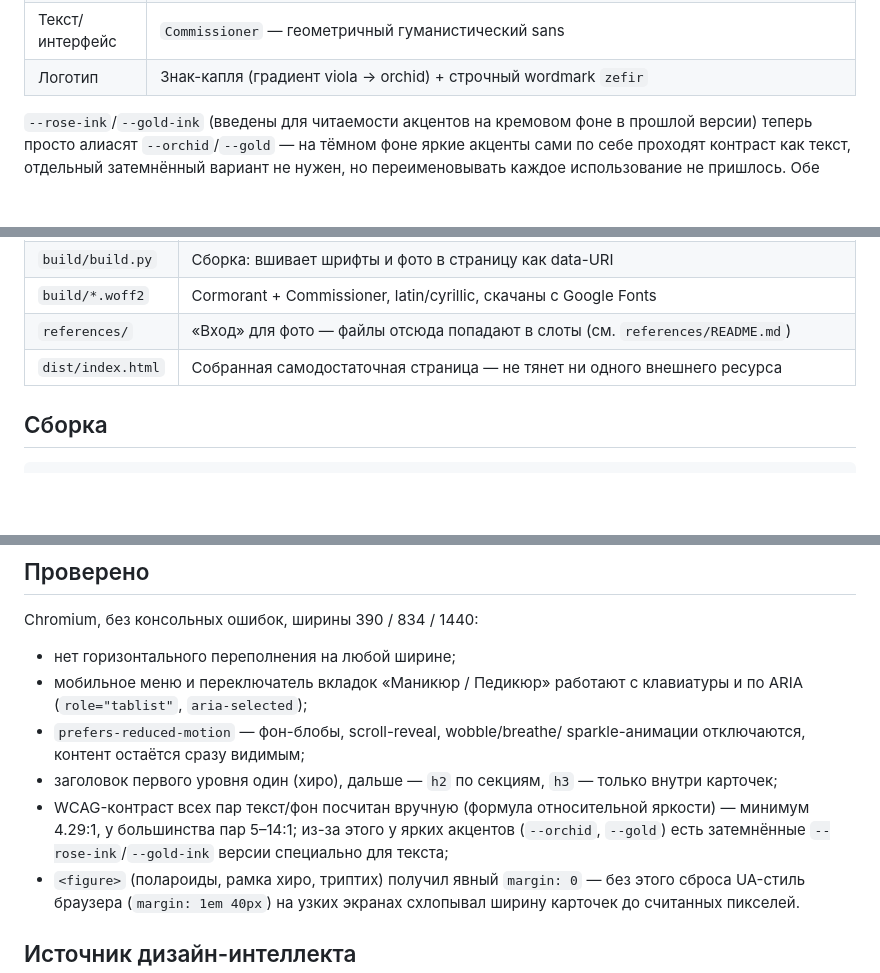
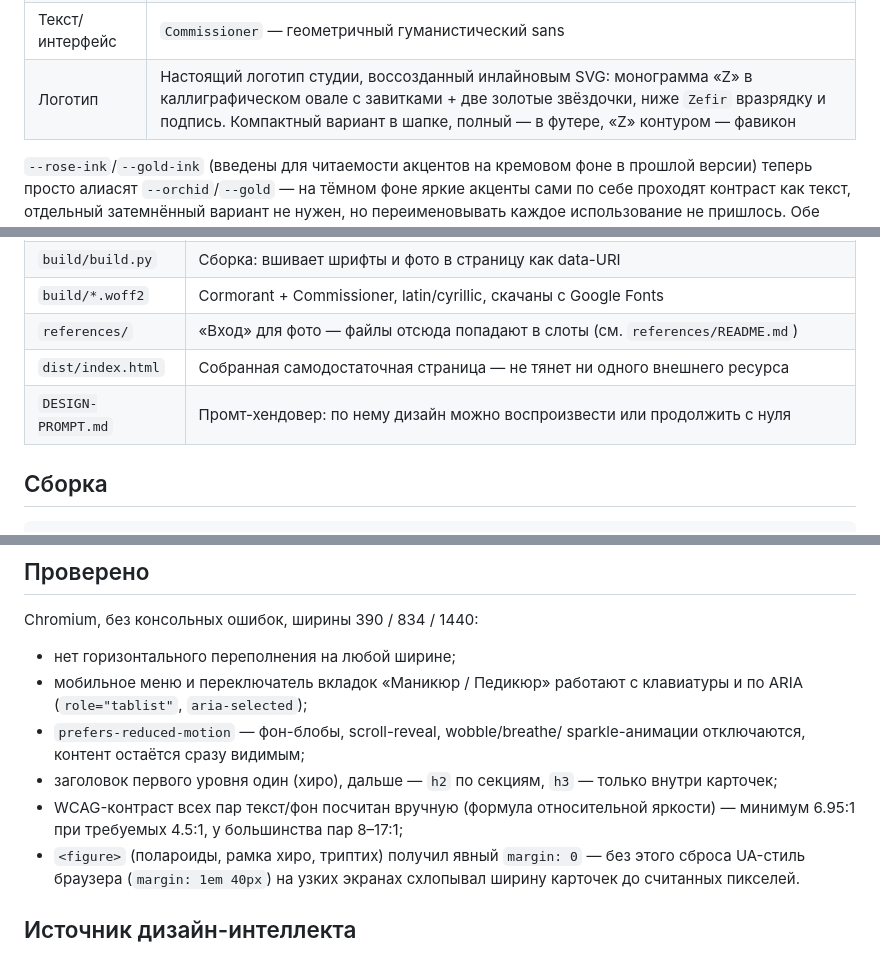
Before and after one commit to artemgordeev2019-gif/-, a Markdown page: zefir/README.md, 3 parts joined by grey strips. Drawn GitHub-style; blank space fills up the shorter version.

```diff
--- a/zefir/README.md
+++ b/zefir/README.md
@@ -19,7 +19,7 @@
 | Полароиды | Тёмная «музейная» подложка вместо белой бумаги, скотч — золотистый вместо белого: по сути тот же кадр в рамке, но премиальнее |
 | Заголовки | Хиро — `Commissioner` 700 uppercase (редакционный, «плакатный» блок), курсивный акцент и заголовки секций — `Cormorant` italic/normal |
 | Текст/интерфейс | `Commissioner` — геометричный гуманистический sans |
-| Логотип | Знак-капля (градиент viola → orchid) + строчный wordmark `zefir` |
+| Логотип | Настоящий логотип студии, воссозданный инлайновым SVG: монограмма «Z» в каллиграфическом овале с завитками + две золотые звёздочки, ниже `Zefir` вразрядку и подпись. Компактный вариант в шапке, полный — в футере, «Z» контуром — фавикон |
 
 `--rose-ink`/`--gold-ink` (введены для читаемости акцентов на кремовом фоне
 в прошлой версии) теперь просто алиасят `--orchid`/`--gold` — на тёмном фоне
@@ -38,6 +38,7 @@
 | `build/*.woff2` | Cormorant + Commissioner, latin/cyrillic, скачаны с Google Fonts |
 | `references/` | «Вход» для фото — файлы отсюда попадают в слоты (см. `references/README.md`) |
 | `dist/index.html` | Собранная самодостаточная страница — не тянет ни одного внешнего ресурса |
+| `DESIGN-PROMPT.md` | Промт-хендовер: по нему дизайн можно воспроизвести или продолжить с нуля |
 
 ## Сборка
 
@@ -91,9 +92,8 @@ Chromium, без консольных ошибок, ширины 390 / 834 / 144
 - заголовок первого уровня один (хиро), дальше — `h2` по секциям,
   `h3` — только внутри карточек;
 - WCAG-контраст всех пар текст/фон посчитан вручную (формула
-  относительной яркости) — минимум 4.29:1, у большинства пар 5–14:1;
-  из-за этого у ярких акцентов (`--orchid`, `--gold`) есть затемнённые
-  `--rose-ink`/`--gold-ink` версии специально для текста;
+  относительной яркости) — минимум 6.95:1 при требуемых 4.5:1,
+  у большинства пар 8–17:1;
 - `<figure>` (полароиды, рамка хиро, триптих) получил явный `margin: 0` —
   без этого сброса UA-стиль браузера (`margin: 1em 40px`) на узких экранах
   схлопывал ширину карточек до считанных пикселей.
```
Also changed, not shown: zefir/DESIGN-PROMPT.md (added, +221 -0 lines).
